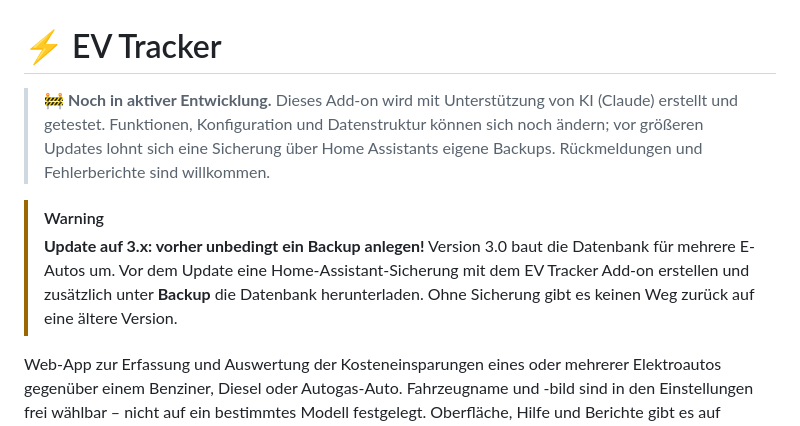
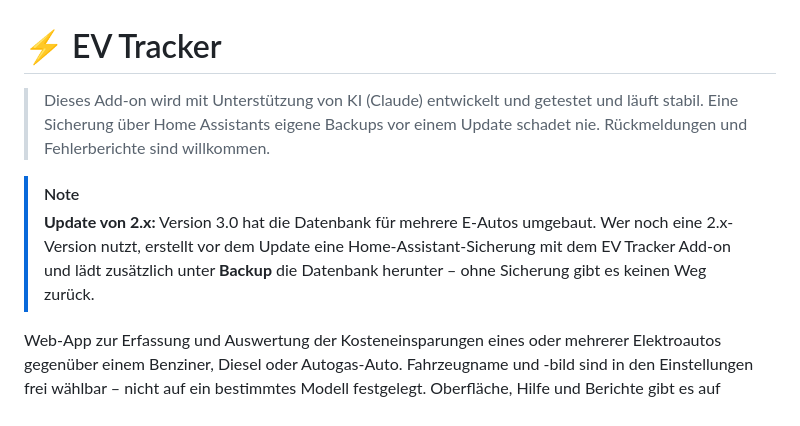
Before and after one commit to HasenbeinMH/ev-tracker-ha, a Markdown page: README.md, the part around the change. Rendered like a GitHub page.

Commit message:
Changelog und README: Hinweise fuer den stabilen Betrieb
- CHANGELOG.md: Einleitungstext entfernt (erscheint sonst im Update-Dialog
  von Home Assistant), wiederholte Backup-Zeile bei 3.4.1 bis 3.5.4 entfernt;
  die ausfuehrliche Warnung bei 3.4.0 fuer Umsteiger von 2.x bleibt
- README: "Noch in aktiver Entwicklung" durch Hinweis auf stabilen Betrieb
  ersetzt, Backup-Warnung nur noch fuer Updates von 2.x

Co-Authored-By: Claude Opus 5.5 <noreply@anthropic.com>

```diff
--- a/README.md
+++ b/README.md
@@ -1,15 +1,14 @@
 # ⚡ EV Tracker
 
-> 🚧 **Noch in aktiver Entwicklung.** Dieses Add-on wird mit Unterstützung von KI (Claude)
-> erstellt und getestet. Funktionen, Konfiguration und Datenstruktur können sich noch
-> ändern; vor größeren Updates lohnt sich eine Sicherung über Home Assistants eigene
-> Backups. Rückmeldungen und Fehlerberichte sind willkommen.
+> Dieses Add-on wird mit Unterstützung von KI (Claude) entwickelt und getestet und läuft
+> stabil. Eine Sicherung über Home Assistants eigene Backups vor einem Update schadet nie.
+> Rückmeldungen und Fehlerberichte sind willkommen.
 
-> [!WARNING]
-> **Update auf 3.x: vorher unbedingt ein Backup anlegen!** Version 3.0 baut die Datenbank
-> für mehrere E-Autos um. Vor dem Update eine Home-Assistant-Sicherung mit dem EV Tracker
-> Add-on erstellen und zusätzlich unter **Backup** die Datenbank herunterladen. Ohne Sicherung
-> gibt es keinen Weg zurück auf eine ältere Version.
+> [!NOTE]
+> **Update von 2.x:** Version 3.0 hat die Datenbank für mehrere E-Autos umgebaut. Wer noch
+> eine 2.x-Version nutzt, erstellt vor dem Update eine Home-Assistant-Sicherung mit dem
+> EV Tracker Add-on und lädt zusätzlich unter **Backup** die Datenbank herunter – ohne
+> Sicherung gibt es keinen Weg zurück.
 
 Web-App zur Erfassung und Auswertung der Kosteneinsparungen eines oder mehrerer Elektroautos
 gegenüber einem Benziner, Diesel oder Autogas-Auto. Fahrzeugname und -bild sind in den Einstellungen frei wählbar –
```
Also changed, not shown: CHANGELOG.md (+0 -17 lines).
